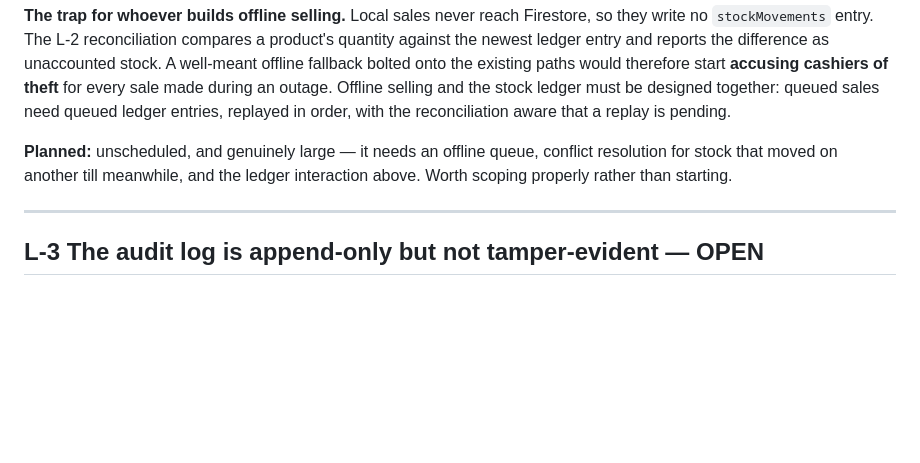
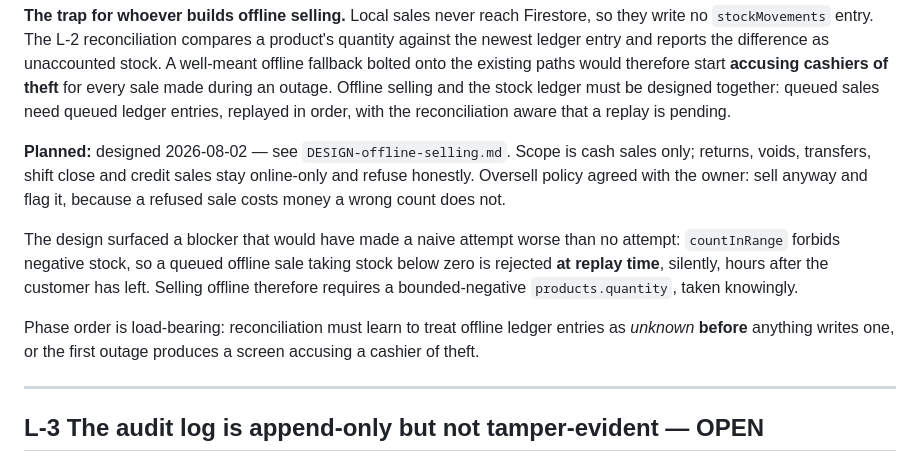
Before and after one commit to Chuwa-John/Smart-Inventory-System, a Markdown page: KNOWN-LIMITATIONS.md, the part around the change. GitHub-like rendering; blank space fills up the shorter version.

```diff
--- a/KNOWN-LIMITATIONS.md
+++ b/KNOWN-LIMITATIONS.md
@@ -186,9 +186,20 @@ sale made during an outage. Offline selling and the stock ledger must be
 designed together: queued sales need queued ledger entries, replayed in order,
 with the reconciliation aware that a replay is pending.
 
-**Planned:** unscheduled, and genuinely large — it needs an offline queue,
-conflict resolution for stock that moved on another till meanwhile, and the
-ledger interaction above. Worth scoping properly rather than starting.
+**Planned:** designed 2026-08-02 — see `DESIGN-offline-selling.md`. Scope is
+cash sales only; returns, voids, transfers, shift close and credit sales stay
+online-only and refuse honestly. Oversell policy agreed with the owner: sell
+anyway and flag it, because a refused sale costs money a wrong count does not.
+
+The design surfaced a blocker that would have made a naive attempt worse than
+no attempt: `countInRange` forbids negative stock, so a queued offline sale
+taking stock below zero is rejected **at replay time**, silently, hours after
+the customer has left. Selling offline therefore requires a bounded-negative
+`products.quantity`, taken knowingly.
+
+Phase order is load-bearing: reconciliation must learn to treat offline ledger
+entries as *unknown* **before** anything writes one, or the first outage
+produces a screen accusing a cashier of theft.
 
 ---
 
```
Also changed, not shown: DESIGN-offline-selling.md (added, +235 -0 lines).
